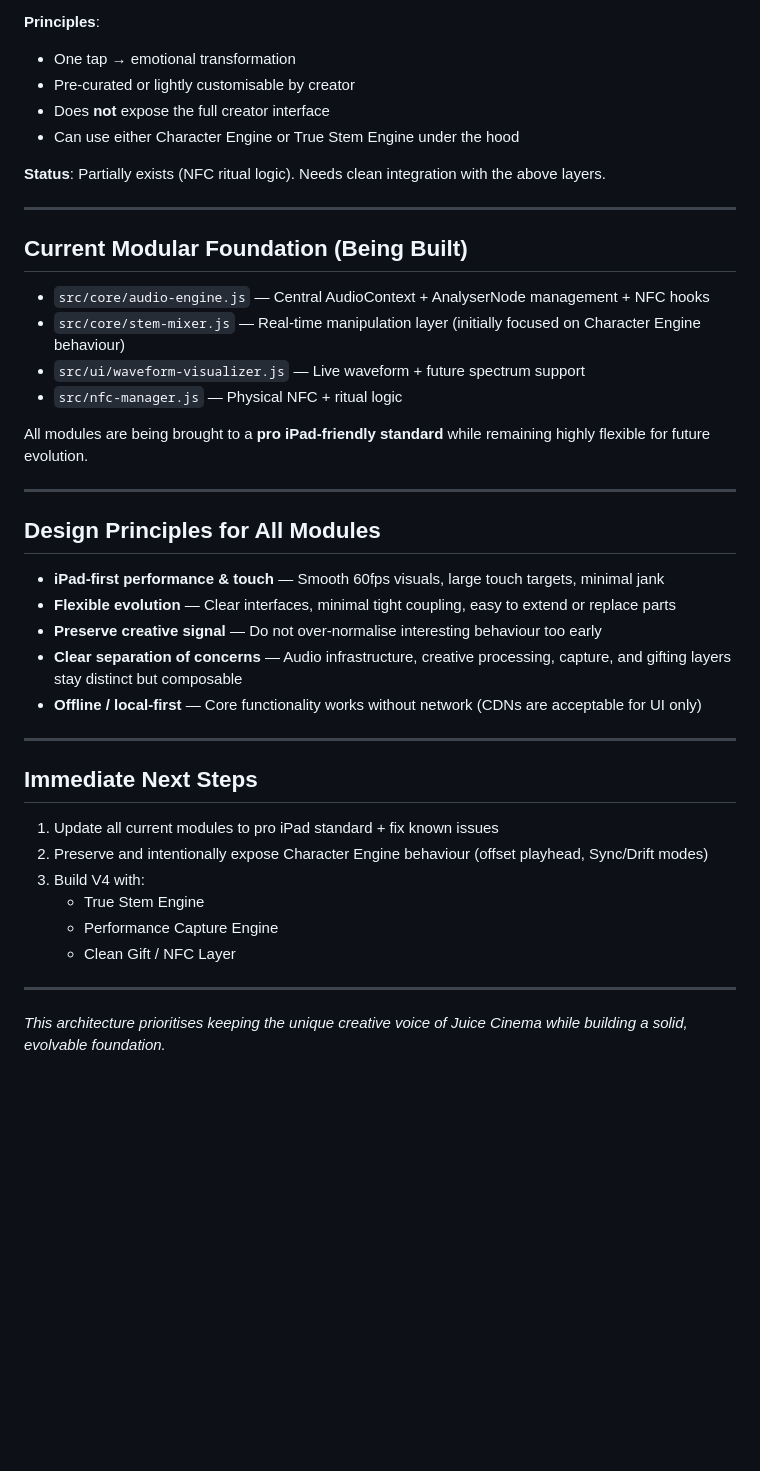
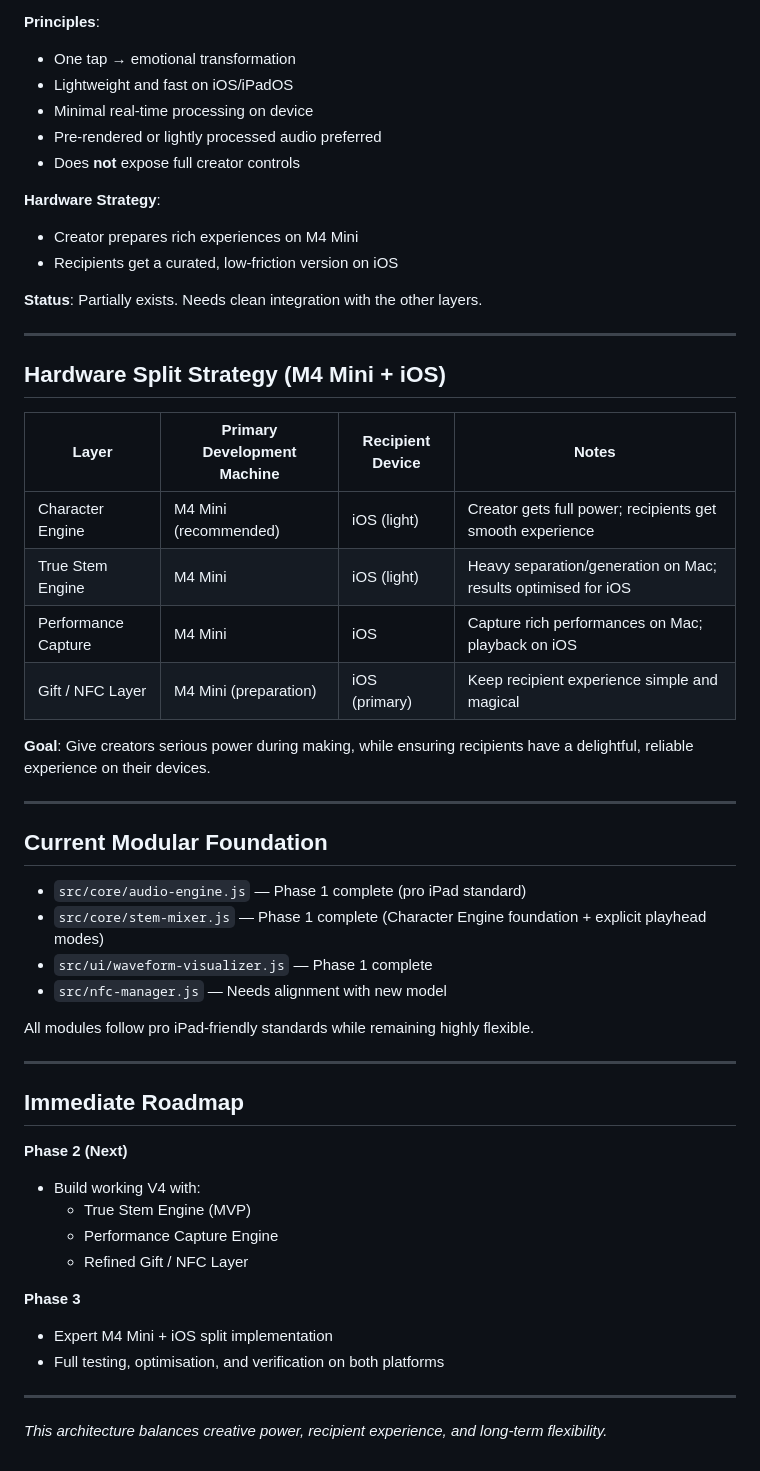
Before and after one commit to jujubeans85/personal-sonic-postcards, a Markdown page: ARCHITECTURE.md, the part around one of its changes. Rendered like a GitHub page; blank space fills up the shorter version.

```diff
--- a/ARCHITECTURE.md
+++ b/ARCHITECTURE.md
@@ -69,44 +78,55 @@ This document defines the long-term layered architecture for Juice Cinema, incor
 
 **Principles**:
 - One tap → emotional transformation
-- Pre-curated or lightly customisable by creator
-- Does **not** expose the full creator interface
-- Can use either Character Engine or True Stem Engine under the hood
+- Lightweight and fast on iOS/iPadOS
+- Minimal real-time processing on device
+- Pre-rendered or lightly processed audio preferred
+- Does **not** expose full creator controls
 
-**Status**: Partially exists (NFC ritual logic). Needs clean integration with the above layers.
+**Hardware Strategy**:
+- Creator prepares rich experiences on M4 Mini
+- Recipients get a curated, low-friction version on iOS
+
+**Status**: Partially exists. Needs clean integration with the other layers.
 
 ---
 
-## Current Modular Foundation (Being Built)
+## Hardware Split Strategy (M4 Mini + iOS)
 
-- `src/core/audio-engine.js` — Central AudioContext + AnalyserNode management + NFC hooks
-- `src/core/stem-mixer.js` — Real-time manipulation layer (initially focused on Character Engine behaviour)
-- `src/ui/waveform-visualizer.js` — Live waveform + future spectrum support
-- `src/nfc-manager.js` — Physical NFC + ritual logic
+| Layer                        | Primary Development Machine | Recipient Device | Notes |
+|-----------------------------|-----------------------------|------------------|-------|
+| Character Engine            | M4 Mini (recommended)       | iOS (light)      | Creator gets full power; recipients get smooth experience |
+| True Stem Engine            | M4 Mini                     | iOS (light)      | Heavy separation/generation on Mac; results optimised for iOS |
+| Performance Capture         | M4 Mini                     | iOS              | Capture rich performances on Mac; playback on iOS |
+| Gift / NFC Layer            | M4 Mini (preparation)       | iOS (primary)    | Keep recipient experience simple and magical |
 
-All modules are being brought to a **pro iPad-friendly standard** while remaining highly flexible for future evolution.
+**Goal**: Give creators serious power during making, while ensuring recipients have a delightful, reliable experience on their devices.
 
 ---
 
-## Design Principles for All Modules
+## Current Modular Foundation
 
-- **iPad-first performance & touch** — Smooth 60fps visuals, large touch targets, minimal jank
-- **Flexible evolution** — Clear interfaces, minimal tight coupling, easy to extend or replace parts
-- **Preserve creative signal** — Do not over-normalise interesting behaviour too early
-- **Clear separation of concerns** — Audio infrastructure, creative processing, capture, and gifting layers stay distinct but composable
-- **Offline / local-first** — Core functionality works without network (CDNs are acceptable for UI only)
+- `src/core/audio-engine.js` — Phase 1 complete (pro iPad standard)
+- `src/core/stem-mixer.js` — Phase 1 complete (Character Engine foundation + explicit playhead modes)
+- `src/ui/waveform-visualizer.js` — Phase 1 complete
+- `src/nfc-manager.js` — Needs alignment with new model
+
+All modules follow pro iPad-friendly standards while remaining highly flexible.
 
 ---
 
-## Immediate Next Steps
+## Immediate Roadmap
 
-1. Update all current modules to pro iPad standard + fix known issues
-2. Preserve and intentionally expose Character Engine behaviour (offset playhead, Sync/Drift modes)
-3. Build V4 with:
-   - True Stem Engine
-   - Performance Capture Engine
-   - Clean Gift / NFC Layer
+**Phase 2 (Next)**
+- Build working V4 with:
+  - True Stem Engine (MVP)
+  - Performance Capture Engine
+  - Refined Gift / NFC Layer
+
+**Phase 3**
+- Expert M4 Mini + iOS split implementation
+- Full testing, optimisation, and verification on both platforms
 
 ---
 
-*This architecture prioritises keeping the unique creative voice of Juice Cinema while building a solid, evolvable foundation.*
+*This architecture balances creative power, recipient experience, and long-term flexibility.*
```
Also changed, not shown: other parts of ARCHITECTURE.md (+43 -34 lines).
